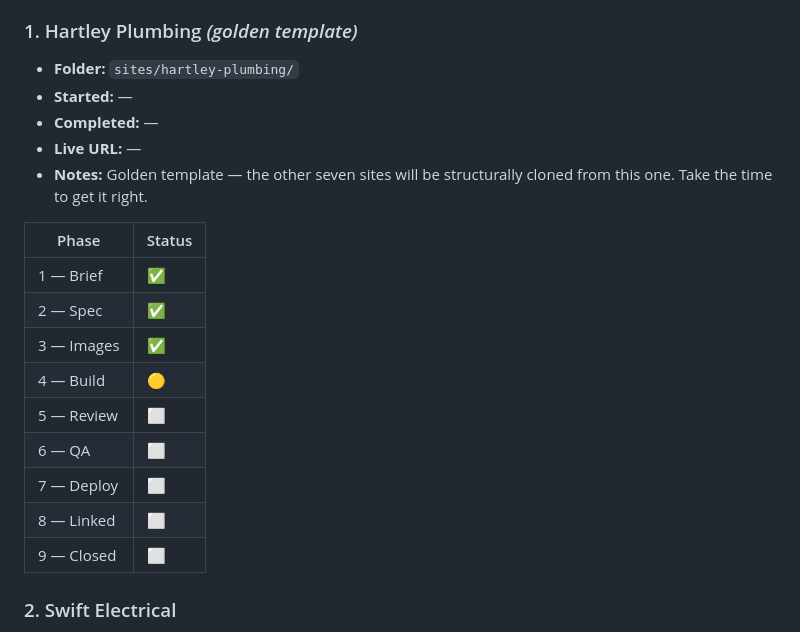
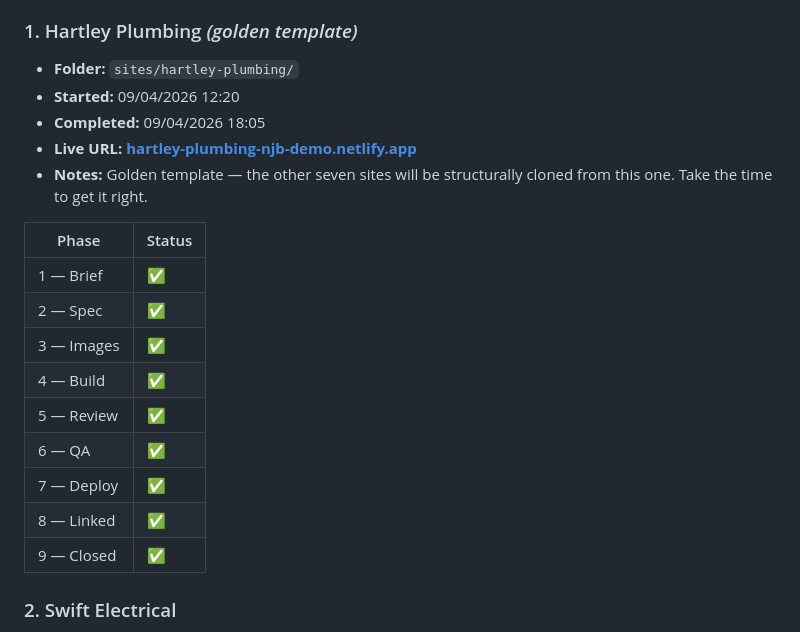
Before and after one commit to NickBarrett66/neobookworm-demos, a Markdown page: TRACKER.md, the part around the change. Drawn GitHub-style.

```diff
--- a/TRACKER.md
+++ b/TRACKER.md
@@ -36,9 +36,9 @@ Use these sections when you want the fuller picture of where a site is. The phas
 ### 1. Hartley Plumbing *(golden template)*
 
 - **Folder:** `sites/hartley-plumbing/`
-- **Started:** —
-- **Completed:** —
-- **Live URL:** —
+- **Started:** 09/04/2026 12:20
+- **Completed:** 09/04/2026 18:05
+- **Live URL:** **[hartley-plumbing-njb-demo.netlify.app](http://hartley-plumbing-njb-demo.netlify.app)**
 - **Notes:** Golden template — the other seven sites will be structurally cloned from this one. Take the time to get it right.
 
 
@@ -47,12 +47,12 @@ Use these sections when you want the fuller picture of where a site is. The phas
 | 1 — Brief  | ✅      |
 | 2 — Spec   | ✅      |
 | 3 — Images | ✅      |
-| 4 — Build  | 🟡     |
-| 5 — Review | ⬜      |
-| 6 — QA     | ⬜      |
-| 7 — Deploy | ⬜      |
-| 8 — Linked | ⬜      |
-| 9 — Closed | ⬜      |
+| 4 — Build  | ✅      |
+| 5 — Review | ✅      |
+| 6 — QA     | ✅      |
+| 7 — Deploy | ✅      |
+| 8 — Linked | ✅      |
+| 9 — Closed | ✅      |
 
 
 ### 2. Swift Electrical
```
Also changed, not shown: sites/hartley-plumbing/qa-launch-checklist.md (+15 -15 lines).
